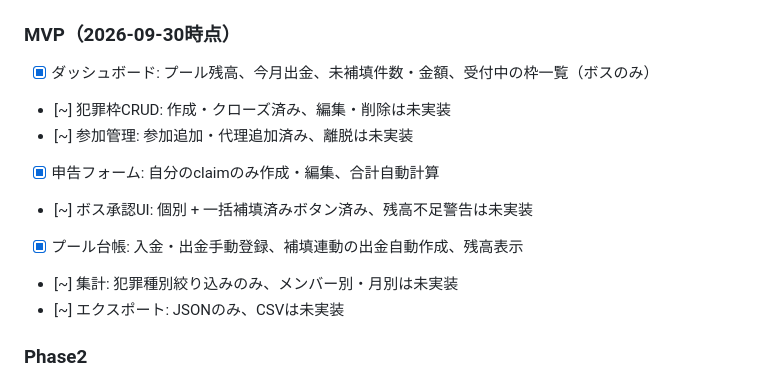
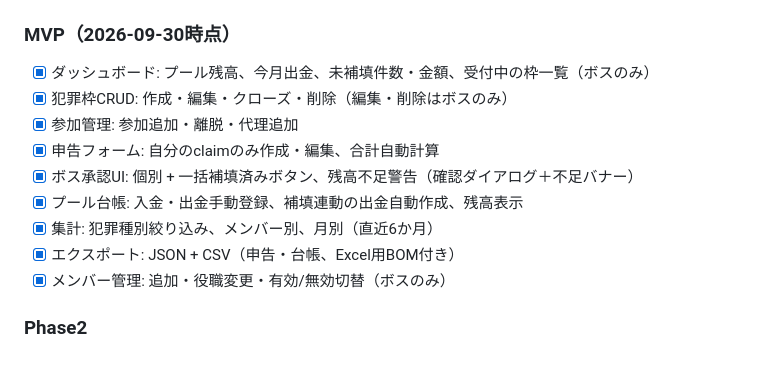
Before and after one commit to hihutuka/mamentyu, a Markdown page: agent.md, the part around one of its changes. Drawn GitHub-style.

Commit message:
agent status update

```diff
--- a/agent.md
+++ b/agent.md
@@ -22,13 +22,14 @@
 ## 3. 機能要件
 ### MVP（2026-09-30時点）
 - [x] ダッシュボード: プール残高、今月出金、未補填件数・金額、受付中の枠一覧（ボスのみ）
-- [~] 犯罪枠CRUD: 作成・クローズ済み、編集・削除は未実装
-- [~] 参加管理: 参加追加・代理追加済み、離脱は未実装
+- [x] 犯罪枠CRUD: 作成・編集・クローズ・削除（編集・削除はボスのみ）
+- [x] 参加管理: 参加追加・離脱・代理追加
 - [x] 申告フォーム: 自分のclaimのみ作成・編集、合計自動計算
-- [~] ボス承認UI: 個別 + 一括補填済みボタン済み、残高不足警告は未実装
+- [x] ボス承認UI: 個別 + 一括補填済みボタン、残高不足警告（確認ダイアログ＋不足バナー）
 - [x] プール台帳: 入金・出金手動登録、補填連動の出金自動作成、残高表示
-- [~] 集計: 犯罪種別絞り込みのみ、メンバー別・月別は未実装
-- [~] エクスポート: JSONのみ、CSVは未実装
+- [x] 集計: 犯罪種別絞り込み、メンバー別、月別（直近6か月）
+- [x] エクスポート: JSON + CSV（申告・台帳、Excel用BOM付き）
+- [x] メンバー管理: 追加・役職変更・有効/無効切替（ボスのみ）
 ### Phase2
 - [ ] Discord Webhook通知（枠作成・申告・補填完了）
 - [ ] 証拠スクショ保存（Supabase Storage）
```
Also changed, not shown: other parts of agent.md (+1 -1 lines).
